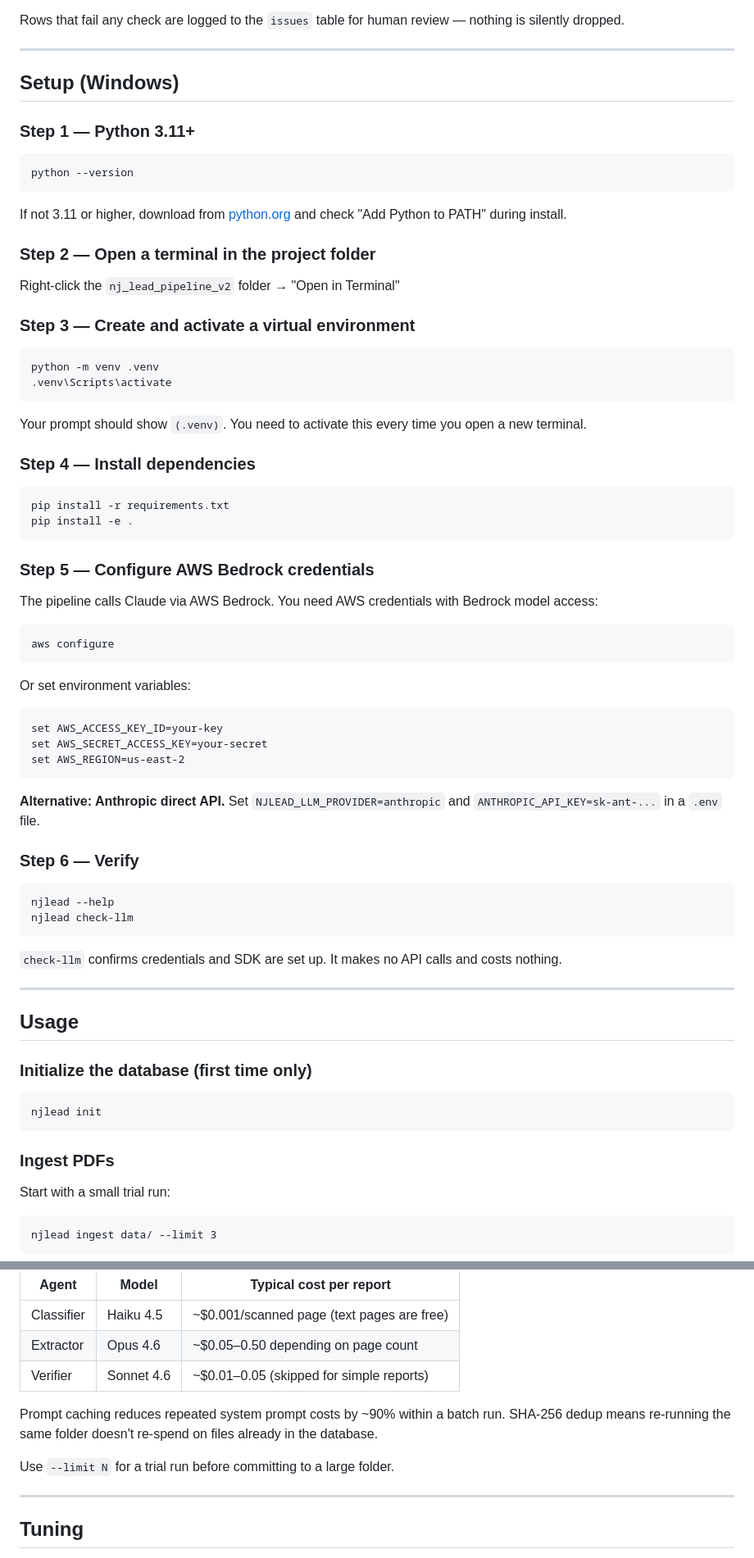
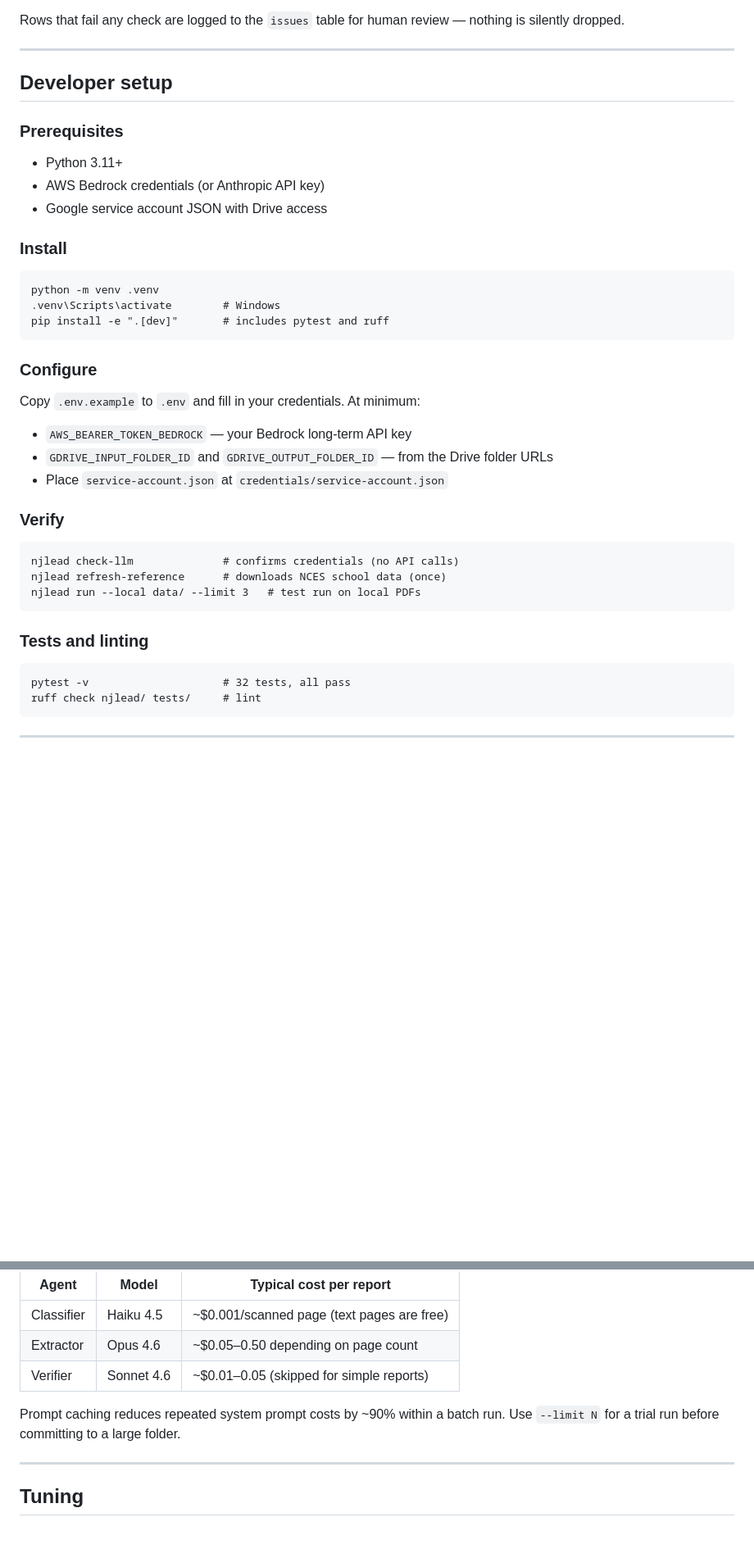
Before and after one commit to dvm45/nj-lead-pipeline-v2, a Markdown page: README.md, 2 parts joined by grey strips. Shown at 82% size. GitHub-like rendering; blank space fills up the shorter version.

````diff
--- a/README.md
+++ b/README.md
@@ -48,77 +85,43 @@ Rows that fail any check are logged to the `issues` table for human review — n
 
 ---
 
-## Setup (Windows)
+## Developer setup
 
-### Step 1 — Python 3.11+
+### Prerequisites
 
-```
-python --version
-```
+- Python 3.11+
+- AWS Bedrock credentials (or Anthropic API key)
+- Google service account JSON with Drive access
 
-If not 3.11 or higher, download from [python.org](https://www.python.org/downloads/) and check "Add Python to PATH" during install.
-
-### Step 2 — Open a terminal in the project folder
-
-Right-click the `nj_lead_pipeline_v2` folder → "Open in Terminal"
-
-### Step 3 — Create and activate a virtual environment
+### Install
 
 ```
 python -m venv .venv
-.venv\Scripts\activate
+.venv\Scripts\activate        # Windows
+pip install -e ".[dev]"       # includes pytest and ruff
 ```
 
-Your prompt should show `(.venv)`. You need to activate this every time you open a new terminal.
+### Configure
 
-### Step 4 — Install dependencies
+Copy `.env.example` to `.env` and fill in your credentials. At minimum:
+- `AWS_BEARER_TOKEN_BEDROCK` — your Bedrock long-term API key
+- `GDRIVE_INPUT_FOLDER_ID` and `GDRIVE_OUTPUT_FOLDER_ID` — from the Drive folder URLs
+- Place `service-account.json` at `credentials/service-account.json`
+
+### Verify
 
 ```
-pip install -r requirements.txt
-pip install -e .
+njlead check-llm              # confirms credentials (no API calls)
+njlead refresh-reference      # downloads NCES school data (once)
+njlead run --local data/ --limit 3   # test run on local PDFs
 ```
 
-### Step 5 — Configure AWS Bedrock credentials
-
-The pipeline calls Claude via AWS Bedrock. You need AWS credentials with Bedrock model access:
+### Tests and linting
 
 ```
-aws configure
+pytest -v                     # 32 tests, all pass
+ruff check njlead/ tests/     # lint
 ```
-
-Or set environment variables:
-```
-set AWS_ACCESS_KEY_ID=your-key
-set AWS_SECRET_ACCESS_KEY=your-secret
-set AWS_REGION=us-east-2
-```
-
-**Alternative: Anthropic direct API.** Set `NJLEAD_LLM_PROVIDER=anthropic` and `ANTHROPIC_API_KEY=sk-ant-...` in a `.env` file.
-
-### Step 6 — Verify
-
-```
-njlead --help
-njlead check-llm
-```
-
-`check-llm` confirms credentials and SDK are set up. It makes no API calls and costs nothing.
 
 ---
 
-## Usage
-
-### Initialize the database (first time only)
-
-```
-njlead init
-```
-
-### Ingest PDFs
-
-Start with a small trial run:
-
-```
-njlead ingest data/ --limit 3
-```
-
@@ -207,9 +185,7 @@ The pipeline uses three Claude models at different price points:
 | Extractor | Opus 4.6 | ~$0.05–0.50 depending on page count |
 | Verifier | Sonnet 4.6 | ~$0.01–0.05 (skipped for simple reports) |
 
-Prompt caching reduces repeated system prompt costs by ~90% within a batch run. SHA-256 dedup means re-running the same folder doesn't re-spend on files already in the database.
-
-Use `--limit N` for a trial run before committing to a large folder.
+Prompt caching reduces repeated system prompt costs by ~90% within a batch run. Use `--limit N` for a trial run before committing to a large folder.
 
 ---
 
````
Also changed, not shown: other parts of README.md (+62 -44 lines), CHANGELOG.md (added, +19 -0 lines), CLAUDE.md (added, +76 -0 lines).
